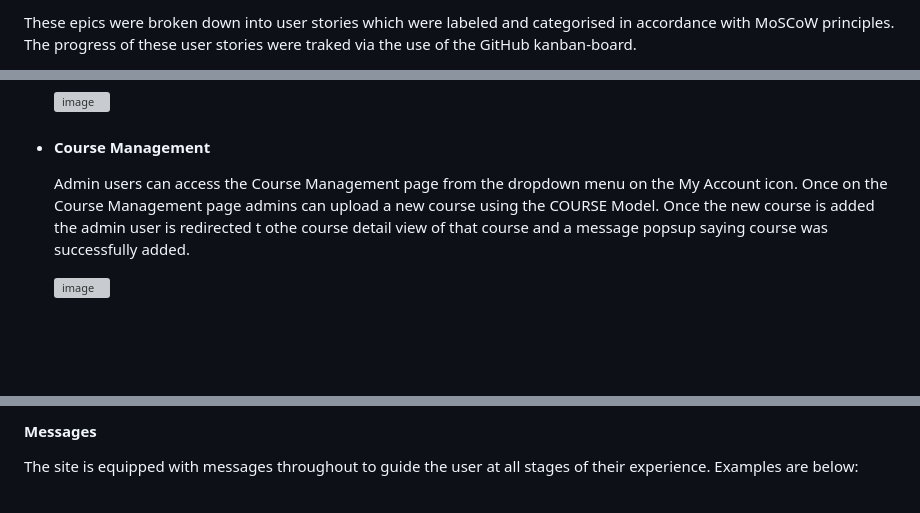
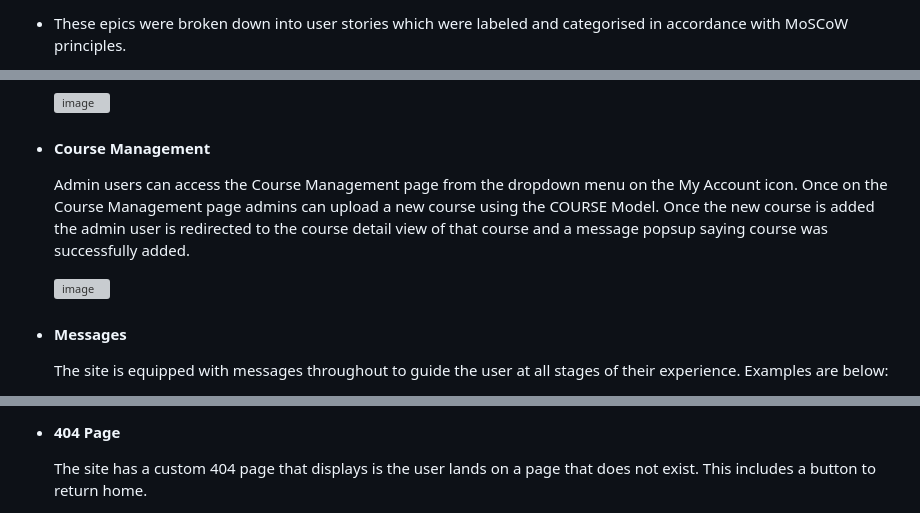
Before and after one commit to tomkelly111/Snap-Call-Coaching, a Markdown page: README.md, 3 parts joined by grey strips. GitHub-like rendering; blank space fills up the shorter version; grey boxes are pictures that could not be loaded.

Commit message:
Add images and format README.md

```diff
--- a/README.md
+++ b/README.md
@@ -131,4 +132,3 @@ Agile methodoligies were used to plan and design the website. User stories were
 
-These epics were broken down into user stories which were labeled and categorised in accordance with MoSCoW principles.
-The progress of these user stories were traked via the use of the GitHub kanban-board.
+- These epics were broken down into user stories which were labeled and categorised in accordance with MoSCoW principles.
 
@@ -321,8 +339,10 @@ While the use of agile methodologies was useful in staying on track with the pro
 	![image](https://github.com/tomkelly111/Snap-Call-Coaching/assets/111172617/4b7bb1b3-0d91-4e84-9ecb-39a9f5670264)
 
 - #### Course Management
-	Admin users can access the Course Management page from the dropdown menu on the My Account icon. Once on the Course Management page admins can upload a new course using the COURSE Model. Once the new course is added the admin user is redirected t othe course detail view of that course and a message popsup saying course was successfully added.
+	Admin users can access the Course Management page from the dropdown menu on the My Account icon. Once on the Course Management page admins can upload a new course using the COURSE Model. Once the new course is added the admin user is redirected to the course detail view of that course and a message popsup saying course was successfully added.
 
 	![image](https://github.com/tomkelly111/Snap-Call-Coaching/assets/111172617/bb79dea5-6109-468e-bd5a-ffa9004e957c)
 
+- #### Messages
+	The site is equipped with messages throughout to guide the user at all stages of their experience. Examples are below:
 
@@ -331,4 +354,4 @@ While the use of agile methodologies was useful in staying on track with the pro
 
-#### Messages
-The site is equipped with messages throughout to guide the user at all stages of their experience. Examples are below:
+- #### 404 Page
+	The site has a custom 404 page that displays is the user lands on a page that does not exist. This includes a button to return home.
 
```
Also changed, not shown: other parts of README.md (+31 -18 lines).
